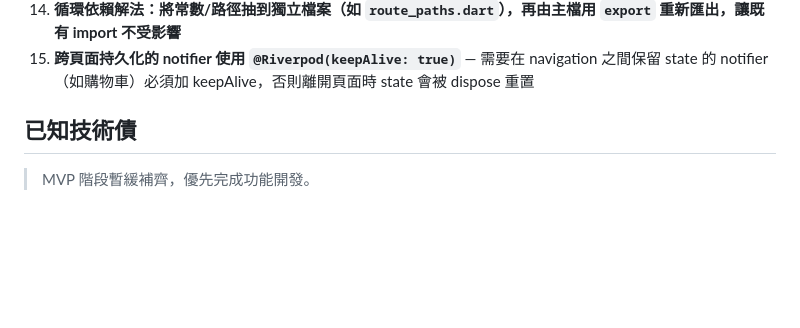
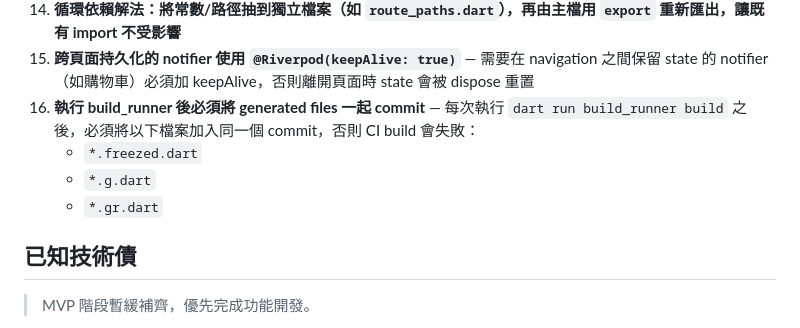
Before and after one commit to noblechelsea7/pas-de-trois, a Markdown page: CLAUDE.md, the part around the change. Drawn GitHub-style; blank space fills up the shorter version.

Commit message:
docs: add rule to commit generated files after build_runner
Co-Authored-By: Claude Sonnet 4.6 <noreply@anthropic.com>

```diff
--- a/CLAUDE.md
+++ b/CLAUDE.md
@@ -184,6 +184,10 @@ Checkout Total = Display Price + Taiwan Domestic Shipping
 13. **Web 版非 ShellRoute 子頁面（如商品詳情）需自行在 Scaffold body 加入 `WebNavBarStandalone()`，不會自動繼承頂部導覽列**
 14. **循環依賴解法：將常數/路徑抽到獨立檔案（如 `route_paths.dart`），再由主檔用 `export` 重新匯出，讓既有 import 不受影響**
 15. **跨頁面持久化的 notifier 使用 `@Riverpod(keepAlive: true)`** — 需要在 navigation 之間保留 state 的 notifier（如購物車）必須加 keepAlive，否則離開頁面時 state 會被 dispose 重置
+16. **執行 build_runner 後必須將 generated files 一起 commit** — 每次執行 `dart run build_runner build` 之後，必須將以下檔案加入同一個 commit，否則 CI build 會失敗：
+    - `*.freezed.dart`
+    - `*.g.dart`
+    - `*.gr.dart`
 
 ## 已知技術債
 
```
